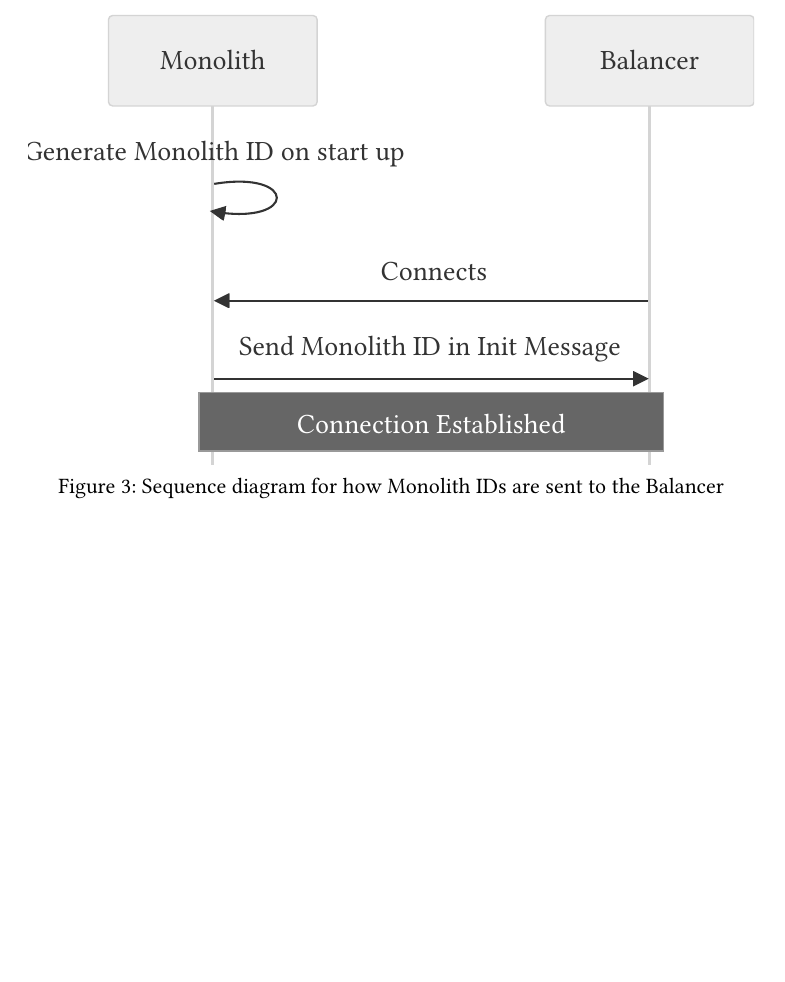
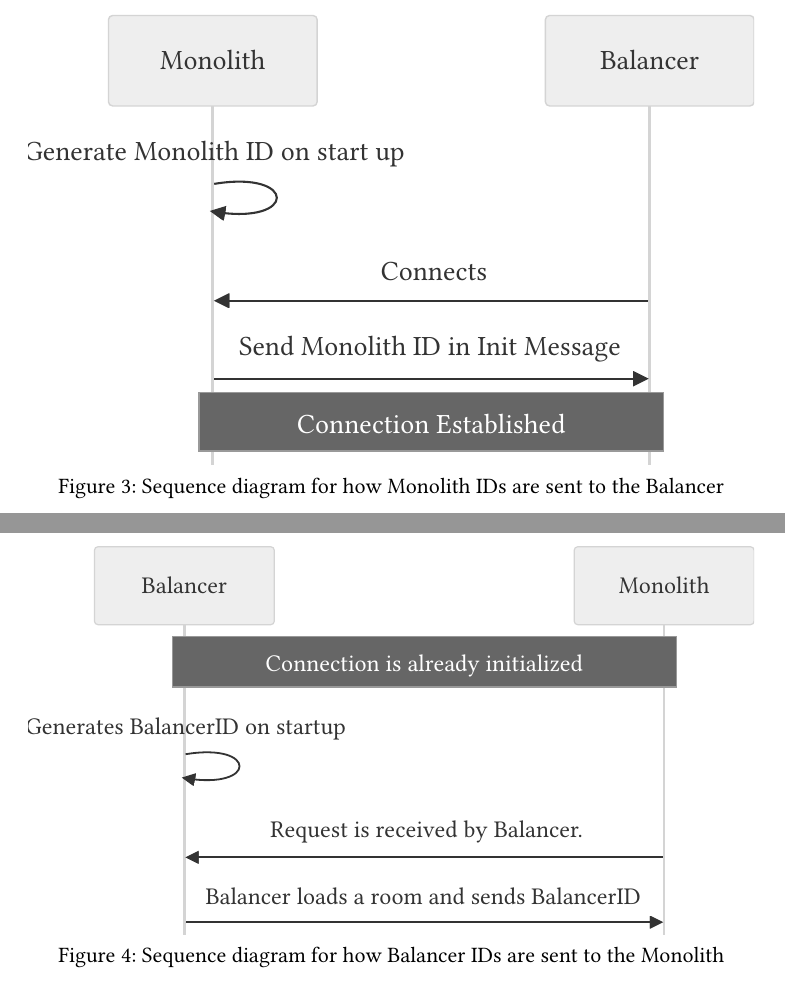
Before and after one commit to dyc3/senior-design, a Typst document (protocol.typ): part of page 3 of 3 before the commit and two parts of pages 3 and 4 of 4 after it, the two joined at a grey line, cut so that both start at the same text, the shorter picture padded with empty space. Compiled offline with Typst 0.15.

Commit message:
add figure to doc

```diff
--- a/protocol.typ
+++ b/protocol.typ
@@ -99,3 +99,8 @@ Once the Balancer receives this message, the connection is considered fully esta
   image("figures/monolith-id-sequence.svg", width: 80%),
   caption: "Sequence diagram for how Monolith IDs are sent to the Balancer"
 ) <Figure::monolith-id-sequence>
+
+#figure(
+  image("figures/balancer-id-sequence.svg", width: 80%),
+  caption: "Sequence diagram for how Balancer IDs are sent to the Monolith"
+) <Figure::balancer-id-sequence>
```
